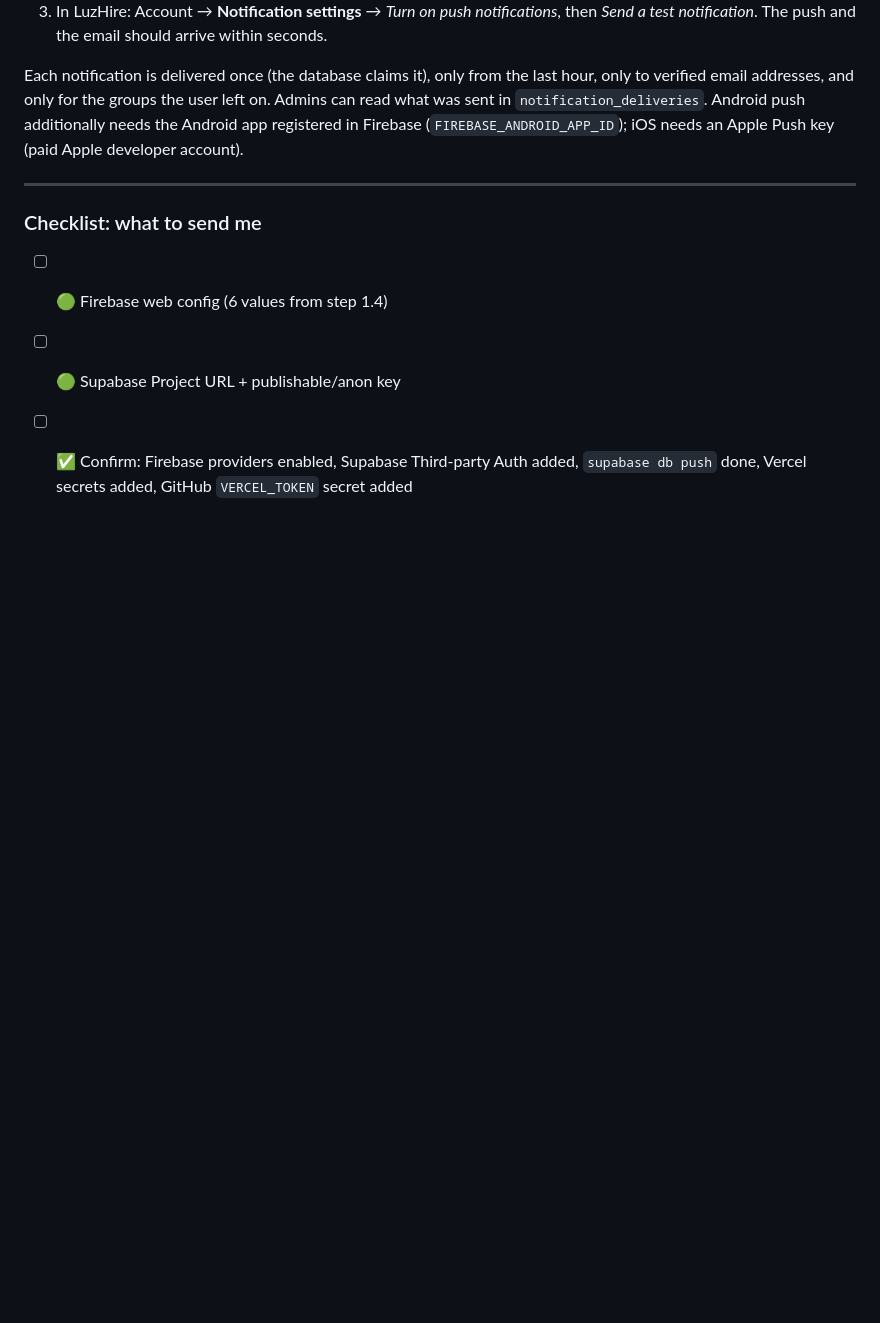
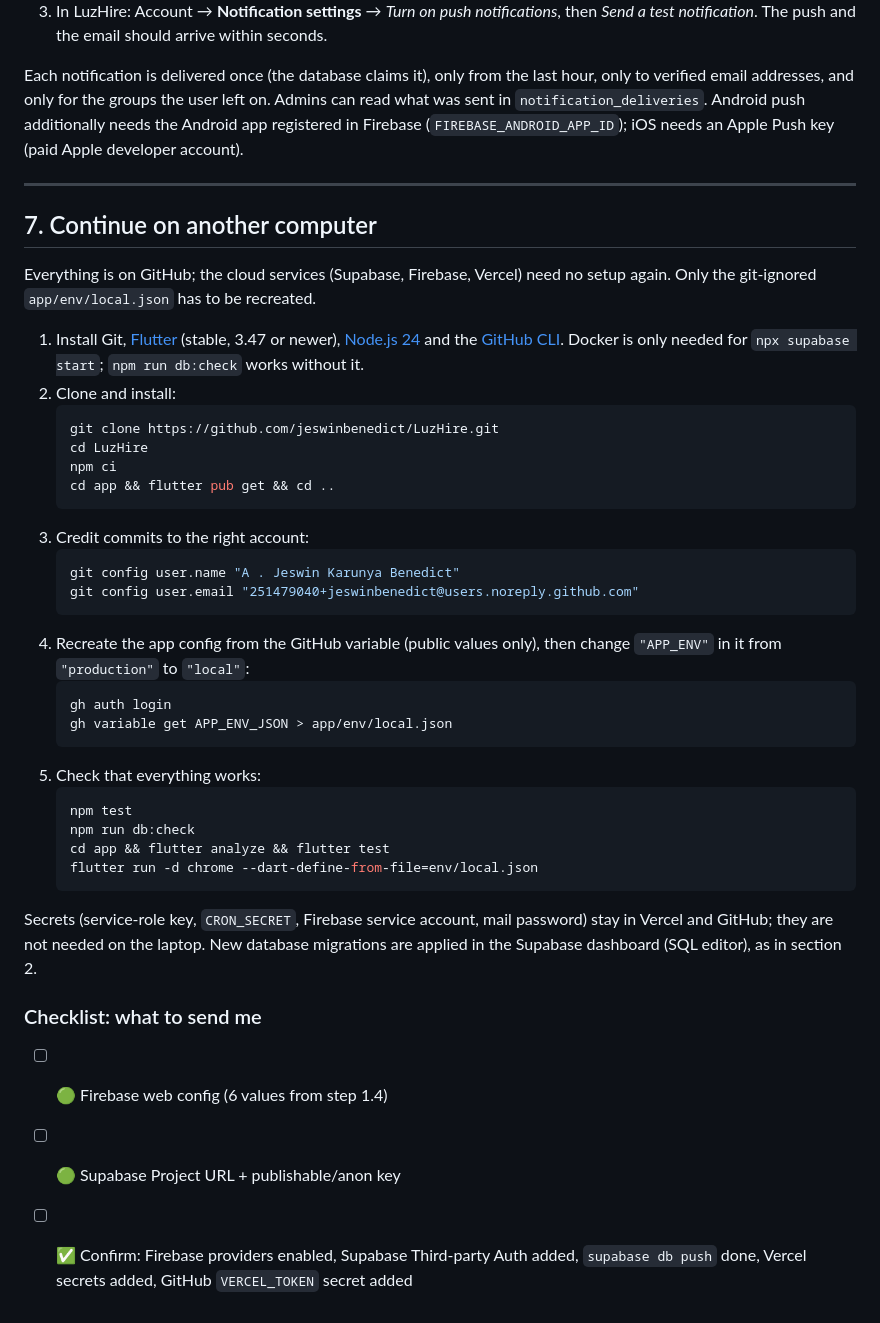
Before and after one commit to jeswinbenedict/LuzHire, a Markdown page: docs/SETUP.md, the part around the change. Rendered like a GitHub page; blank space fills up the shorter version.

Commit message:
Docs: continue development on another computer

````diff
--- a/docs/SETUP.md
+++ b/docs/SETUP.md
@@ -116,6 +116,38 @@ Each notification is delivered once (the database claims it), only from the last
 
 ---
 
+## 7. Continue on another computer
+
+Everything is on GitHub; the cloud services (Supabase, Firebase, Vercel) need no setup again. Only the git-ignored `app/env/local.json` has to be recreated.
+
+1. Install Git, [Flutter](https://docs.flutter.dev/get-started/install) (stable, 3.47 or newer), [Node.js 24](https://nodejs.org/) and the [GitHub CLI](https://cli.github.com/). Docker is only needed for `npx supabase start`; `npm run db:check` works without it.
+2. Clone and install:
+   ```bash
+   git clone https://github.com/jeswinbenedict/LuzHire.git
+   cd LuzHire
+   npm ci
+   cd app && flutter pub get && cd ..
+   ```
+3. Credit commits to the right account:
+   ```bash
+   git config user.name "A . Jeswin Karunya Benedict"
+   git config user.email "251479040+jeswinbenedict@users.noreply.github.com"
+   ```
+4. Recreate the app config from the GitHub variable (public values only), then change `"APP_ENV"` in it from `"production"` to `"local"`:
+   ```bash
+   gh auth login
+   gh variable get APP_ENV_JSON > app/env/local.json
+   ```
+5. Check that everything works:
+   ```bash
+   npm test
+   npm run db:check
+   cd app && flutter analyze && flutter test
+   flutter run -d chrome --dart-define-from-file=env/local.json
+   ```
+
+Secrets (service-role key, `CRON_SECRET`, Firebase service account, mail password) stay in Vercel and GitHub; they are not needed on the laptop. New database migrations are applied in the Supabase dashboard (SQL editor), as in section 2.
+
 ### Checklist: what to send me
 - [ ] 🟢 Firebase web config (6 values from step 1.4)
 - [ ] 🟢 Supabase Project URL + publishable/anon key
````
